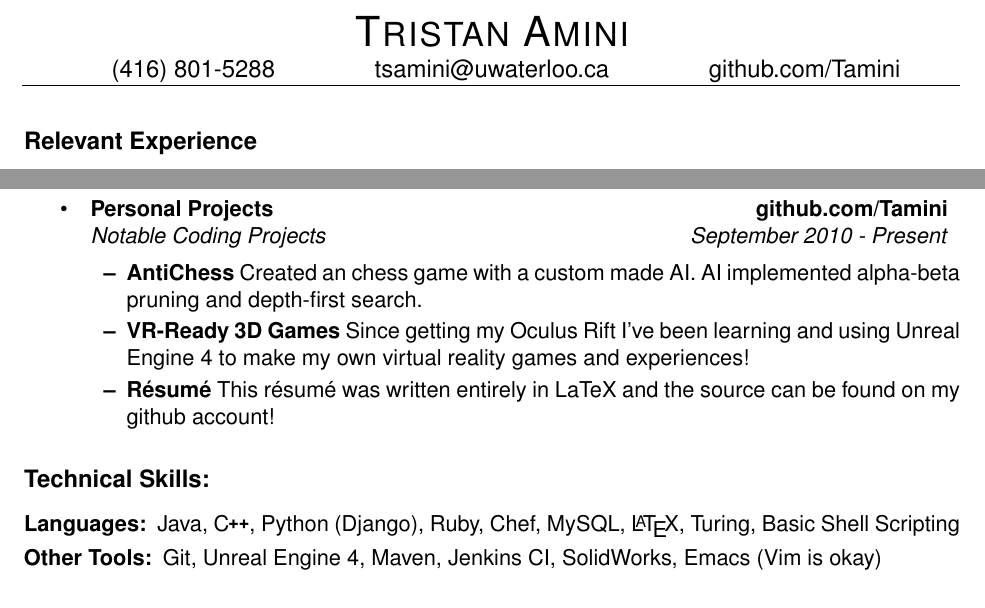
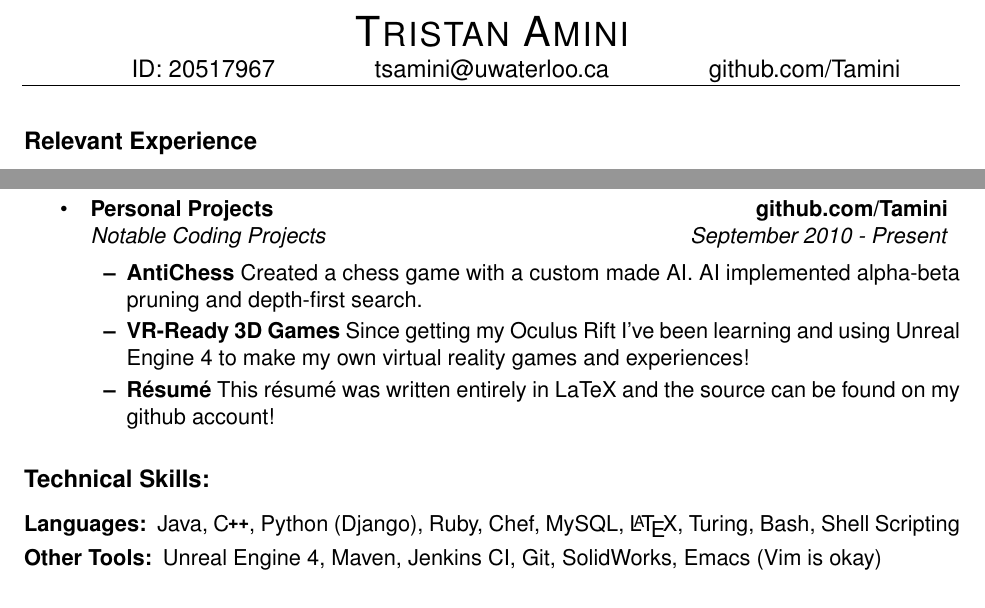
Before and after one commit to Tamini/Resume, a LaTeX CV (resume.tex): two parts of the page, joined at a grey line, cut so that both start at the same text. Compiled offline with pdfLaTeX; a missing font is replaced by an installed copy or a similar font.

Commit message:
Fixed some errors.

```diff
--- a/resume.tex
+++ b/resume.tex
@@ -42,7 +42,7 @@
 \end{tabular*}}
 
 \begin{document}
-\contact{Tristan Amini}{(416) 801-5288}{tsamini@uwaterloo.ca}{github.com/Tamini}
+\contact{Tristan Amini}{ID: 20517967}{tsamini@uwaterloo.ca}{github.com/Tamini}
 \smallskip
 \lineunder
 \subsection*{Relevant Experience}
@@ -90,7 +90,7 @@
 		{\emph{Notable Coding Projects}}
 		{\emph{September 2010 - Present}}
 	\begin{itemize}
-		\item {\bf AntiChess} Created an chess game with a custom made AI. AI implemented alpha-beta pruning and depth-first search.
+		\item {\bf AntiChess} Created a chess game with a custom made AI. AI implemented alpha-beta pruning and depth-first search.
 		\item {\bf VR-Ready 3D Games} Since getting my Oculus Rift I've been learning and using Unreal Engine 4 to make my own virtual reality games and experiences!
 		\item {\bf R\'{e}sum\'{e}} This r\'{e}sum\'{e} was written entirely in LaTeX and the source can be found on my github account!
 	\end{itemize}
@@ -98,8 +98,8 @@
 \end{itemize}
 \subsection*{Technical Skills:}
 \begin{description}
-	\item[Languages:] Java, \CPP, Python (Django), Ruby, Chef, MySQL, \LaTeX, Turing, Basic Shell Scripting
-	\item[Other Tools:] Git, Unreal Engine 4, Maven, Jenkins CI, SolidWorks, Emacs (Vim is okay)
+	\item[Languages:] Java, \CPP, Python (Django), Ruby, Chef, MySQL, \LaTeX, Turing, Bash, Shell Scripting
+	\item[Other Tools:] Unreal Engine 4, Maven, Jenkins CI, Git, SolidWorks, Emacs (Vim is okay)
 \end{description}
 \subsection*{Future Goals:}
 \begin{description}
```
